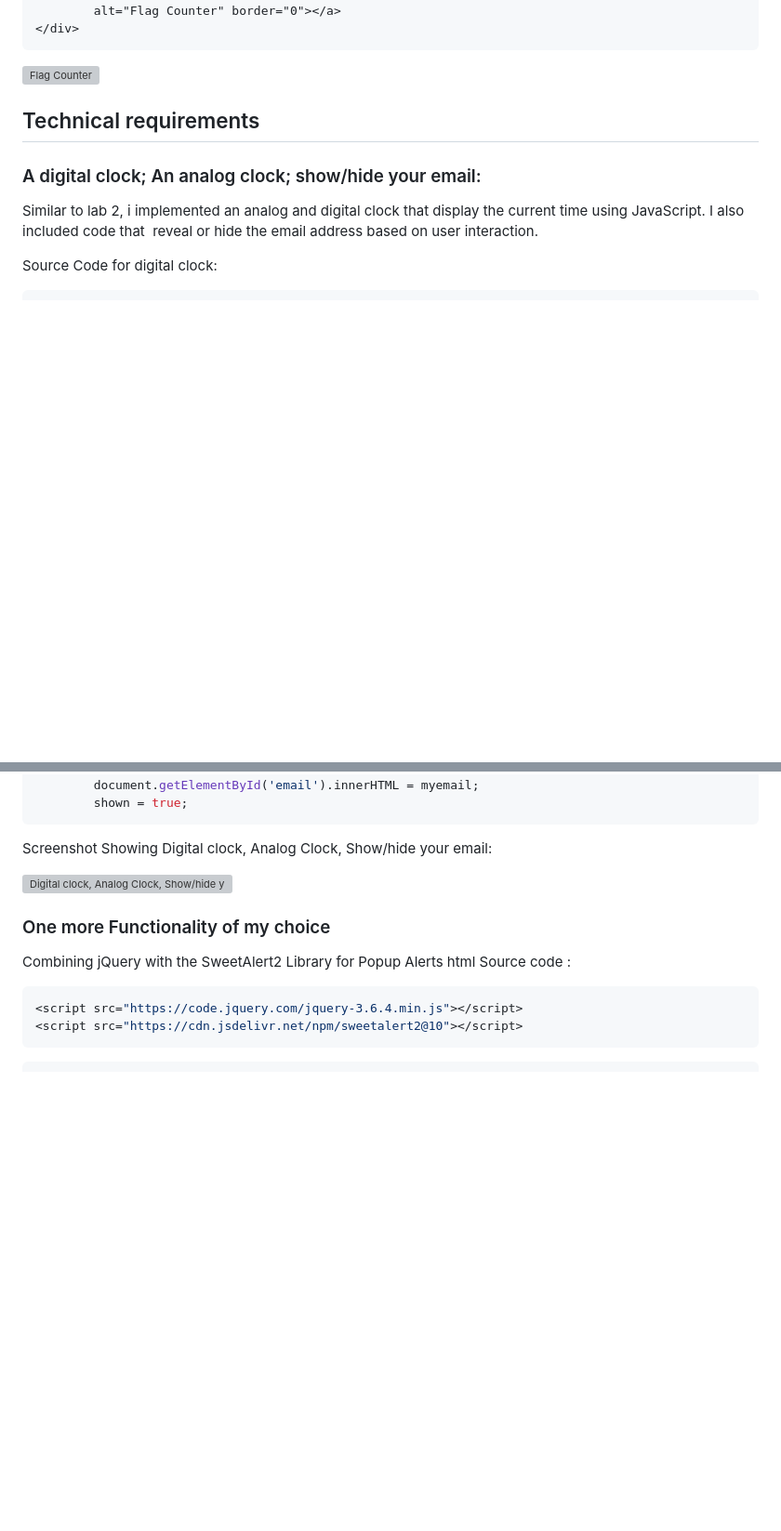
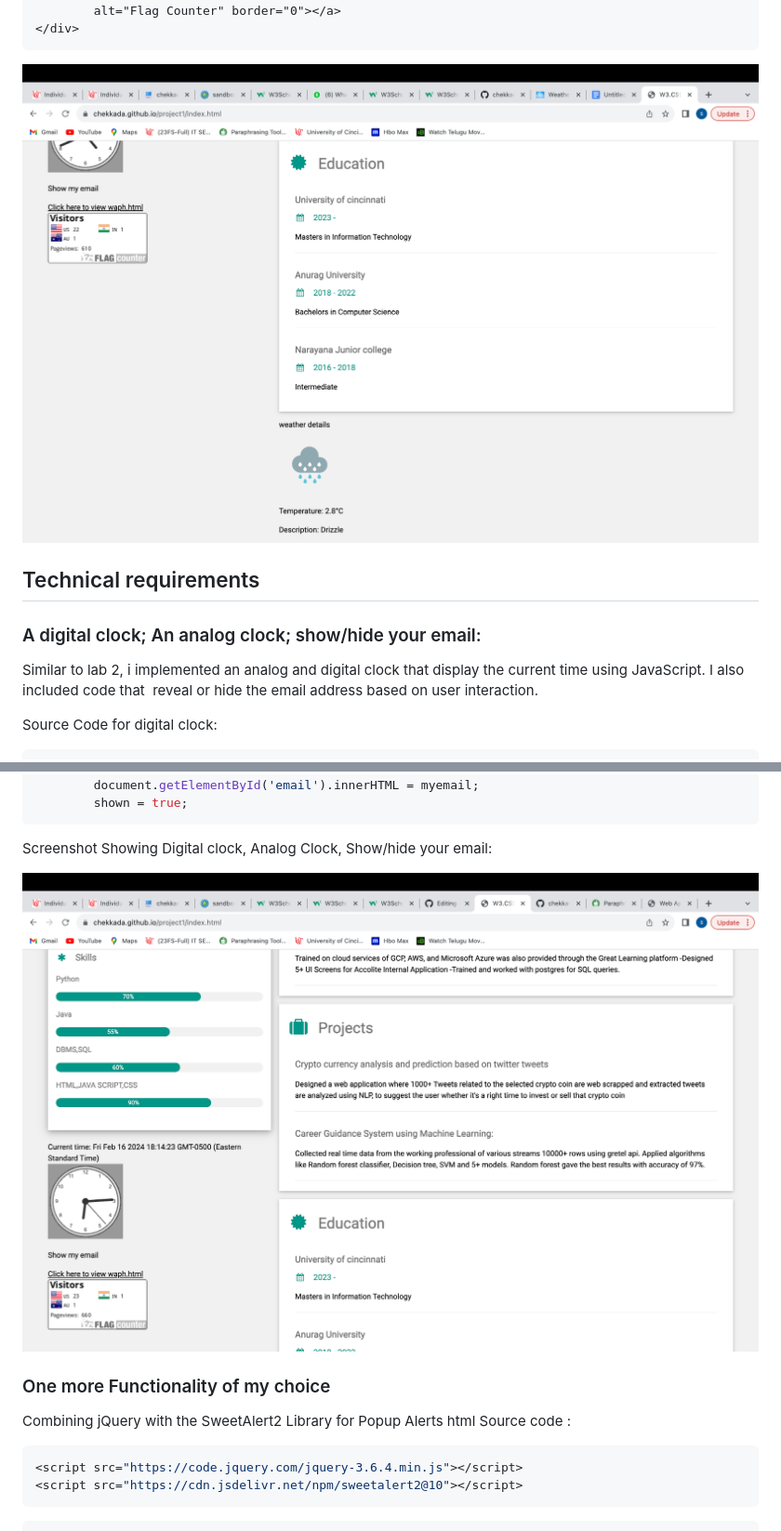
Before and after one commit to chekkada/chekkada.github.io, a Markdown page: project1/README.md, 2 parts joined by grey strips. Shown: that part at 93% size. Rendered like a GitHub page; blank space fills up the shorter version; grey boxes are pictures that could not be loaded.

````diff
--- a/project1/README.md
+++ b/project1/README.md
@@ -72,7 +72,7 @@ Code for integrating Flag Counter:
 </div>
 ```
 
-![Flag Counter](project1/images/page_tracker.png)
+![Flag Counter](images/page_tracker.png)
 
 
 
@@ -122,7 +122,7 @@ function showhideEmail() {
 
 Screenshot Showing Digital clock, Analog Clock, Show/hide your email:
 
-![Digital clock, Analog Clock, Show/hide your email](project1/images/clock.png)
+![Digital clock, Analog Clock](images/clock.png)
 
 
 ### One more Functionality of my choice
````
Also changed, not shown: other parts of project1/README.md (+7 -7 lines).
